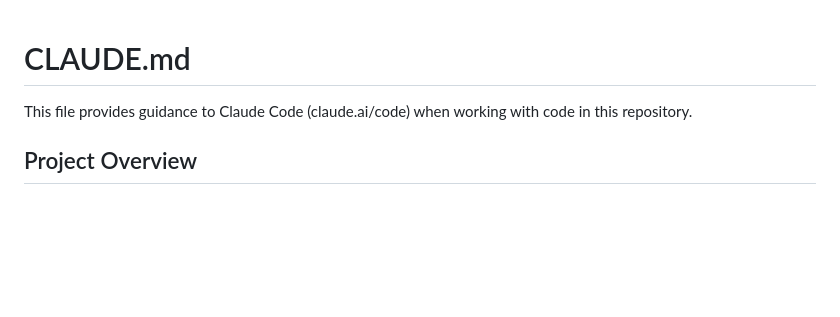
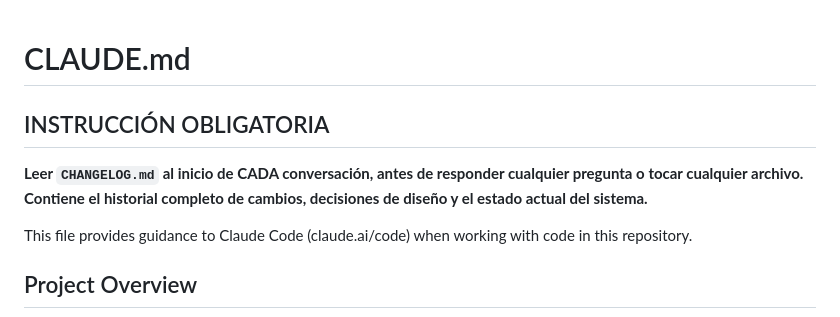
Before and after one commit to Nahuel023/app_defyvision_metalconf, a Markdown page: CLAUDE.md, the part around the change. GitHub-like rendering; blank space fills up the shorter version.

```diff
--- a/CLAUDE.md
+++ b/CLAUDE.md
@@ -1,4 +1,9 @@
 # CLAUDE.md
+
+## INSTRUCCIÓN OBLIGATORIA
+**Leer `CHANGELOG.md` al inicio de CADA conversación, antes de responder cualquier
+pregunta o tocar cualquier archivo. Contiene el historial completo de cambios,
+decisiones de diseño y el estado actual del sistema.**
 
 This file provides guidance to Claude Code (claude.ai/code) when working with code in this repository.
 
```
Also changed, not shown: CHANGELOG.md (added, +162 -0 lines).
